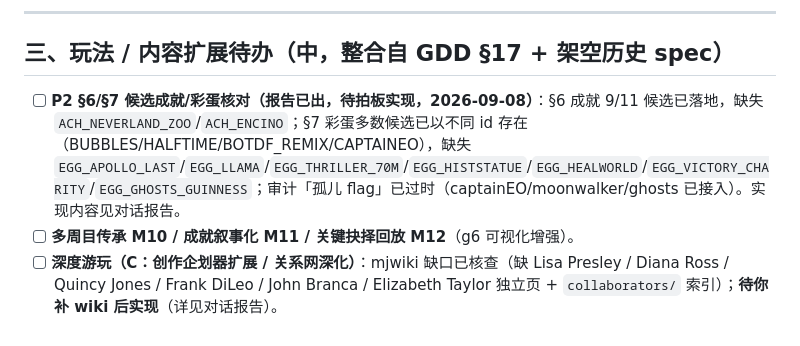
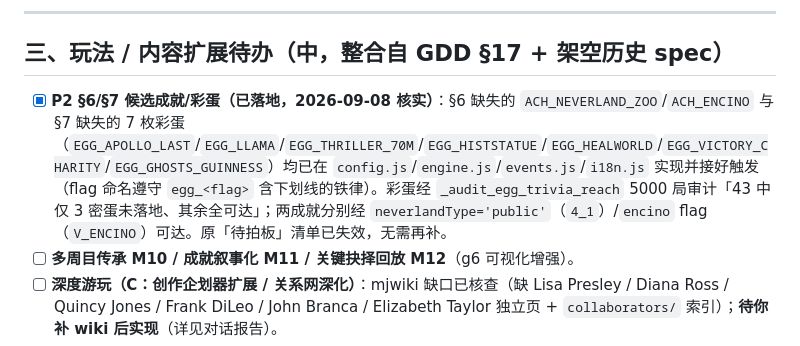
Before and after one commit to iCr3aM/Moonwalk-The-Legend-s-Choice, a Markdown page: NEXT_STEPS.md, the part around the change. GitHub-like rendering.

Commit message:
docs: NEXT_STEPS 同步 P2 成就/彩蛋为已落地（源码已先行实现并验证可达）
- §三 P2 §6/§7 候选成就/彩蛋由「待拍板实现」更正为 ✅ 已落地，附 5000 局审计与 flag 可达证据
- 其余待办（重复游玩 / 多周目传承 M10 / 关键抉择回放 M12 / 剧情文案 / 关系网深化）经源码核查确认仍未实现，非过期项

```diff
--- a/NEXT_STEPS.md
+++ b/NEXT_STEPS.md
@@ -42,7 +42,7 @@
 
 ## 三、玩法 / 内容扩展待办（中，整合自 GDD §17 + 架空历史 spec）
 
-- [ ] **P2 §6/§7 候选成就/彩蛋核对（报告已出，待拍板实现，2026-09-08）**：§6 成就 9/11 候选已落地，缺失 `ACH_NEVERLAND_ZOO`/`ACH_ENCINO`；§7 彩蛋多数候选已以不同 id 存在（BUBBLES/HALFTIME/BOTDF_REMIX/CAPTAINEO），缺失 `EGG_APOLLO_LAST`/`EGG_LLAMA`/`EGG_THRILLER_70M`/`EGG_HISTSTATUE`/`EGG_HEALWORLD`/`EGG_VICTORY_CHARITY`/`EGG_GHOSTS_GUINNESS`；审计「孤儿 flag」已过时（captainEO/moonwalker/ghosts 已接入）。实现内容见对话报告。
+- [x] **P2 §6/§7 候选成就/彩蛋（已落地，2026-09-08 核实）**：§6 缺失的 `ACH_NEVERLAND_ZOO`/`ACH_ENCINO` 与 §7 缺失的 7 枚彩蛋（`EGG_APOLLO_LAST`/`EGG_LLAMA`/`EGG_THRILLER_70M`/`EGG_HISTSTATUE`/`EGG_HEALWORLD`/`EGG_VICTORY_CHARITY`/`EGG_GHOSTS_GUINNESS`）均已在 `config.js`/`engine.js`/`events.js`/`i18n.js` 实现并接好触发（flag 命名遵守 `egg_<flag>` 含下划线的铁律）。彩蛋经 `_audit_egg_trivia_reach` 5000 局审计「43 中仅 3 密蛋未落地、其余全可达」；两成就分别经 `neverlandType='public'`（`4_1`）/`encino` flag（`V_ENCINO`）可达。原「待拍板」清单已失效，无需再补。
 - [ ] **多周目传承 M10 / 成就叙事化 M11 / 关键抉择回放 M12**（g6 可视化增强）。
 - [ ] **深度游玩（C：创作企划器扩展 / 关系网深化）**：mjwiki 缺口已核查（缺 Lisa Presley / Diana Ross / Quincy Jones / Frank DiLeo / John Branca / Elizabeth Taylor 独立页 + `collaborators/` 索引）；**待你补 wiki 后实现**（详见对话报告）。
 - [ ] **重复游玩**：每日挑战、硬核纯净、NG+、结局达成向导、最接近结局提示。
```
